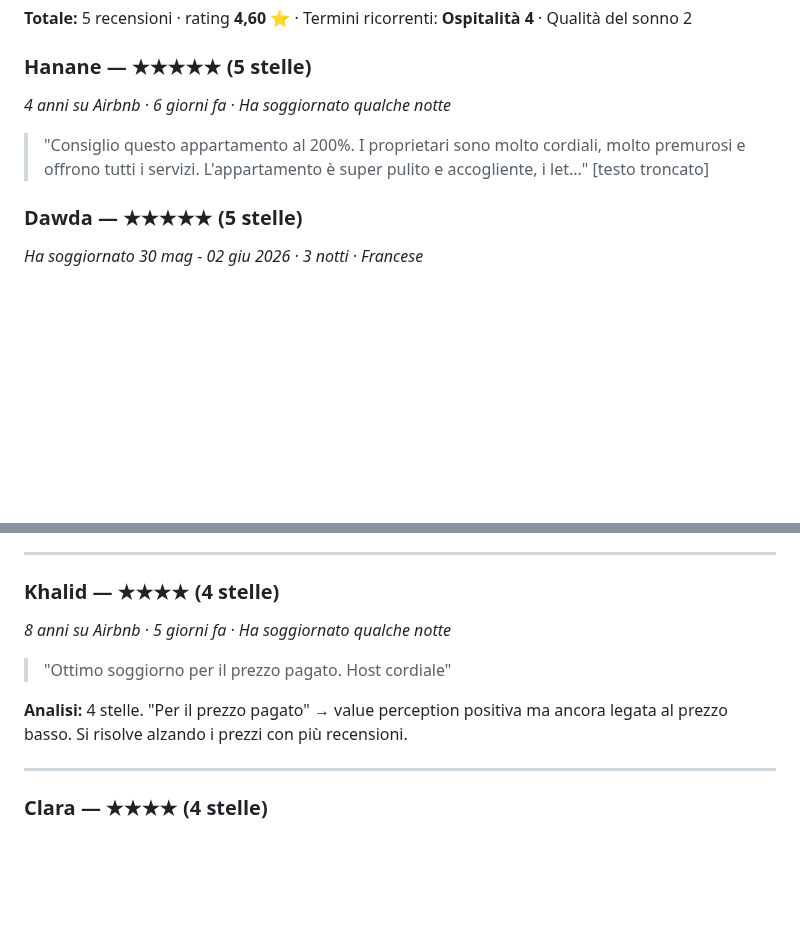
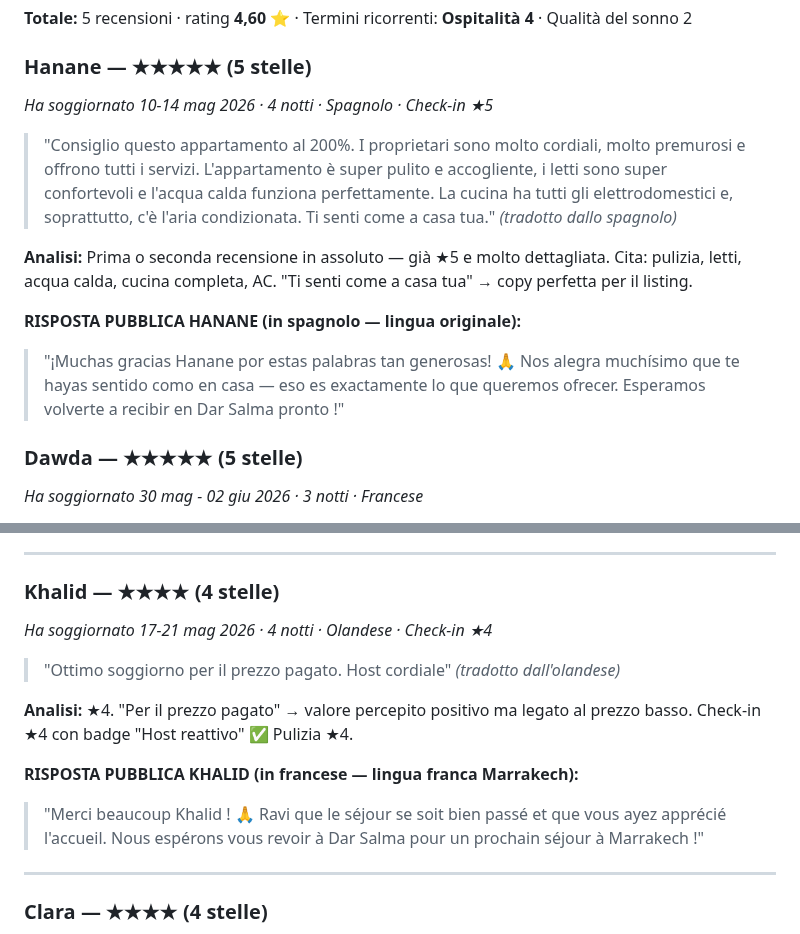
Before and after one commit to belhijou1997-tech/ATLASTAY, a Markdown page: darsalma.md, 2 parts joined by grey strips. Rendered like a GitHub page; blank space fills up the shorter version.

Commit message:
Recensioni: Khalid e Hanane aggiornati con date e testi reali
- Khalid (17-21 mag, 4n): lingua olandese, Check-in ★4 "Host reattivo" + risposta francese
- Hanane (10-14 mag, 4n): ★5 testo completo dallo spagnolo, prima rec. dell'attività
  "Ti senti come a casa tua" — copy eccellente per listing
  Risposta pubblica in spagnolo

Co-Authored-By: Claude Sonnet 4.6 <noreply@anthropic.com>
Claude-Session: https://claude.ai/code/session_015DSZQeYauXTZWGZdeXYvf5

```diff
--- a/darsalma.md
+++ b/darsalma.md
@@ -538,8 +538,13 @@ Il calendar mostra prezzi reali tra MAD 273–372, confermando variazioni sotto
 **Totale:** 5 recensioni · rating **4,60** ⭐ · Termini ricorrenti: **Ospitalità 4** · Qualità del sonno 2
 
 ### Hanane — ★★★★★ (5 stelle)
-*4 anni su Airbnb · 6 giorni fa · Ha soggiornato qualche notte*
-> "Consiglio questo appartamento al 200%. I proprietari sono molto cordiali, molto premurosi e offrono tutti i servizi. L'appartamento è super pulito e accogliente, i let..." [testo troncato]
+*Ha soggiornato 10-14 mag 2026 · 4 notti · Spagnolo · Check-in ★5*
+> "Consiglio questo appartamento al 200%. I proprietari sono molto cordiali, molto premurosi e offrono tutti i servizi. L'appartamento è super pulito e accogliente, i letti sono super confortevoli e l'acqua calda funziona perfettamente. La cucina ha tutti gli elettrodomestici e, soprattutto, c'è l'aria condizionata. Ti senti come a casa tua." *(tradotto dallo spagnolo)*
+
+**Analisi:** Prima o seconda recensione in assoluto — già ★5 e molto dettagliata. Cita: pulizia, letti, acqua calda, cucina completa, AC. "Ti senti come a casa tua" → copy perfetta per il listing.
+
+**RISPOSTA PUBBLICA HANANE (in spagnolo — lingua originale):**
+> "¡Muchas gracias Hanane por estas palabras tan generosas! 🙏 Nos alegra muchísimo que te hayas sentido como en casa — eso es exactamente lo que queremos ofrecer. Esperamos volverte a recibir en Dar Salma pronto !"
 
 ### Dawda — ★★★★★ (5 stelle)
 *Ha soggiornato 30 mag - 02 giu 2026 · 3 notti · Francese*
@@ -565,10 +570,13 @@ Il calendar mostra prezzi reali tra MAD 273–372, confermando variazioni sotto
 ---
 
 ### Khalid — ★★★★ (4 stelle)
-*8 anni su Airbnb · 5 giorni fa · Ha soggiornato qualche notte*
-> "Ottimo soggiorno per il prezzo pagato. Host cordiale"
-
-**Analisi:** 4 stelle. "Per il prezzo pagato" → value perception positiva ma ancora legata al prezzo basso. Si risolve alzando i prezzi con più recensioni.
+*Ha soggiornato 17-21 mag 2026 · 4 notti · Olandese · Check-in ★4*
+> "Ottimo soggiorno per il prezzo pagato. Host cordiale" *(tradotto dall'olandese)*
+
+**Analisi:** ★4. "Per il prezzo pagato" → valore percepito positivo ma legato al prezzo basso. Check-in ★4 con badge "Host reattivo" ✅ Pulizia ★4.
+
+**RISPOSTA PUBBLICA KHALID (in francese — lingua franca Marrakech):**
+> "Merci beaucoup Khalid ! 🙏 Ravi que le séjour se soit bien passé et que vous ayez apprécié l'accueil. Nous espérons vous revoir à Dar Salma pour un prochain séjour à Marrakech !"
 
 ---
 
```
